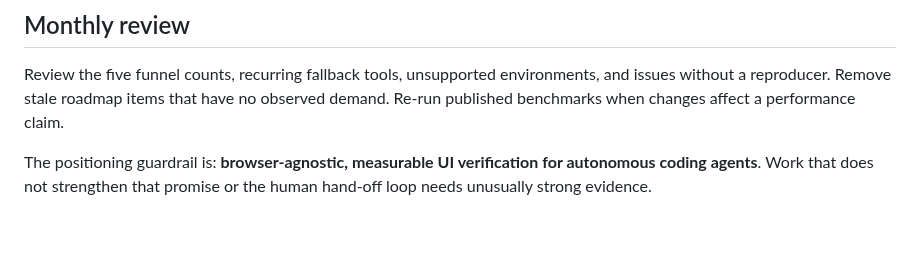
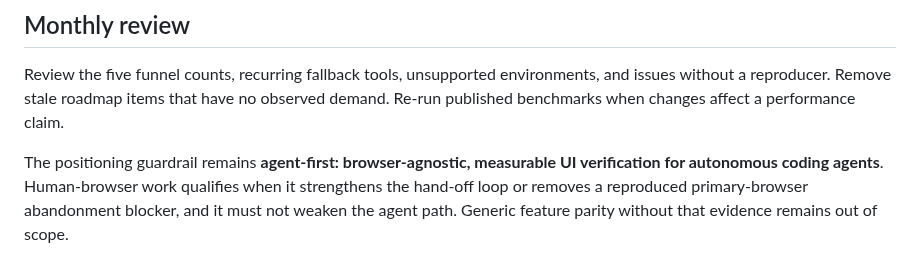
Before and after one commit to hongnoul/hwatu, a Markdown page: docs/continuous-improvement.md, the part around the change. Drawn GitHub-style; blank space fills up the shorter version.

Commit message:
docs: gate v0.8 on primary-browser retention (#55)

```diff
--- a/docs/continuous-improvement.md
+++ b/docs/continuous-improvement.md
@@ -74,8 +74,10 @@ environments, and issues without a reproducer. Remove stale roadmap items that
 have no observed demand. Re-run published benchmarks when changes affect a
 performance claim.
 
-The positioning guardrail is: **browser-agnostic, measurable UI verification
-for autonomous coding agents**. Work that does not strengthen that promise or
-the human hand-off loop needs unusually strong evidence.
+The positioning guardrail remains **agent-first: browser-agnostic, measurable
+UI verification for autonomous coding agents**. Human-browser work qualifies
+when it strengthens the hand-off loop or removes a reproduced primary-browser
+abandonment blocker, and it must not weaken the agent path. Generic feature
+parity without that evidence remains out of scope.
 
 [use-report]: https://github.com/hongnoul/hwatu/issues/new?template=use-report.yml
```
